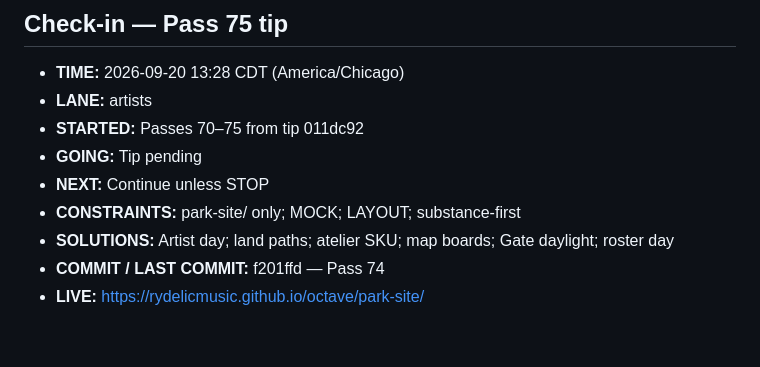
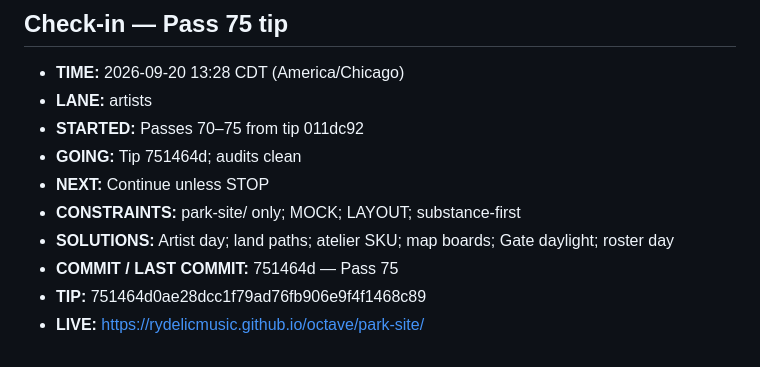
Before and after one commit to Rydelicmusic/Octave, a Markdown page: park-site/STATUS.md, the part around the change. Rendered like a GitHub page.

Commit message:
park-site STATUS: Pass 75 tip 751464d confirmed

```diff
--- a/park-site/STATUS.md
+++ b/park-site/STATUS.md
@@ -820,9 +820,10 @@ Geometry lock: Origin hub (0,0); +X The Board; −X The Block; +Z Gate / The Poc
 - **TIME:** 2026-09-20 13:28 CDT (America/Chicago)
 - **LANE:** artists
 - **STARTED:** Passes 70–75 from tip 011dc92
-- **GOING:** Tip pending
+- **GOING:** Tip 751464d; audits clean
 - **NEXT:** Continue unless STOP
 - **CONSTRAINTS:** park-site/ only; MOCK; LAYOUT; substance-first
 - **SOLUTIONS:** Artist day; land paths; atelier SKU; map boards; Gate daylight; roster day
-- **COMMIT / LAST COMMIT:** f201ffd — Pass 74
+- **COMMIT / LAST COMMIT:** 751464d — Pass 75
+- **TIP:** 751464d0ae28dcc1f79ad76fb906e9f4f1468c89
 - **LIVE:** https://rydelicmusic.github.io/octave/park-site/
```
